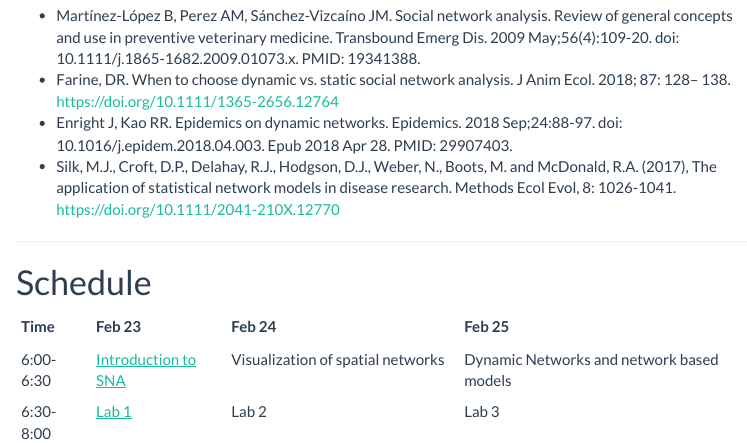
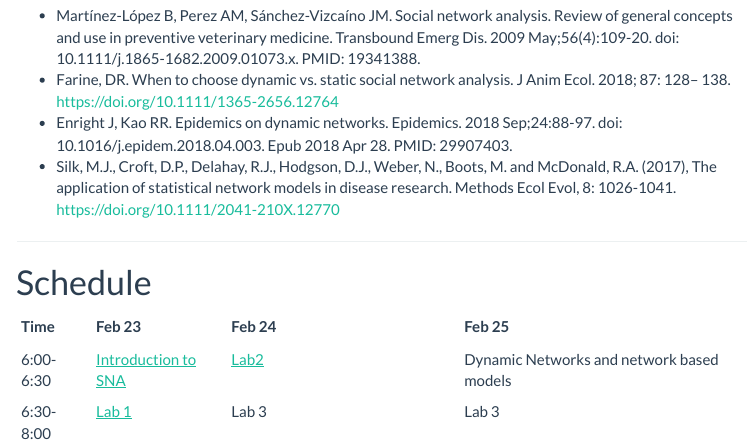
Before and after one commit to CADMS-UCD/spatialnetworks_ws, an R Markdown document (index.Rmd): the page in a window 1100 px wide, from 1250 px down. The pictures show the output file index.html that the author committed with the source, opened offline; library style sheets and scripts come from the installed R packages; menus at the side of the page are left out.

Commit message:
Updated index for day 2

```diff
--- a/index.Rmd
+++ b/index.Rmd
@@ -68,5 +68,5 @@ ________________________________________________________________________________
 
 |Time       |Feb 23              | Feb 24                           | Feb 25                                   |
 |-----------|-------------------|---------------------------------|-----------------------------------------|
-|6:00-6:30  |[Introduction to SNA](Part_I.html)|Visualization of spatial networks|Dynamic Networks and network based models|
-|6:30-8:00  |[Lab 1](Lab1.html)              | Lab 2                           | Lab 3                                   |
+|6:00-6:30  |[Introduction to SNA](Part_I.html)|[Lab2](Lab2.html)|Dynamic Networks and network based models|
+|6:30-8:00  |[Lab 1](Lab1.html)              | Lab 3                           | Lab 3                                   |
```
Also changed, not shown: index.html.
